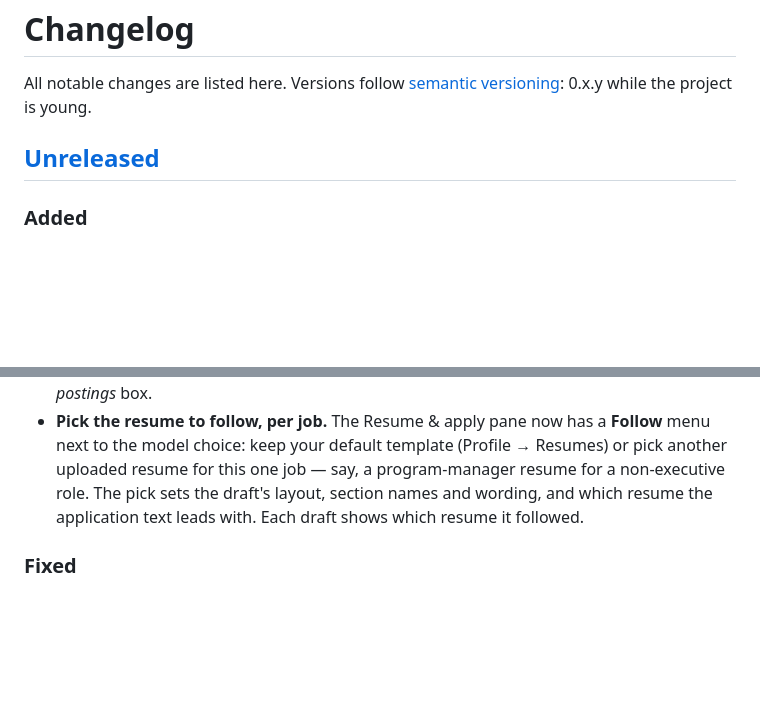
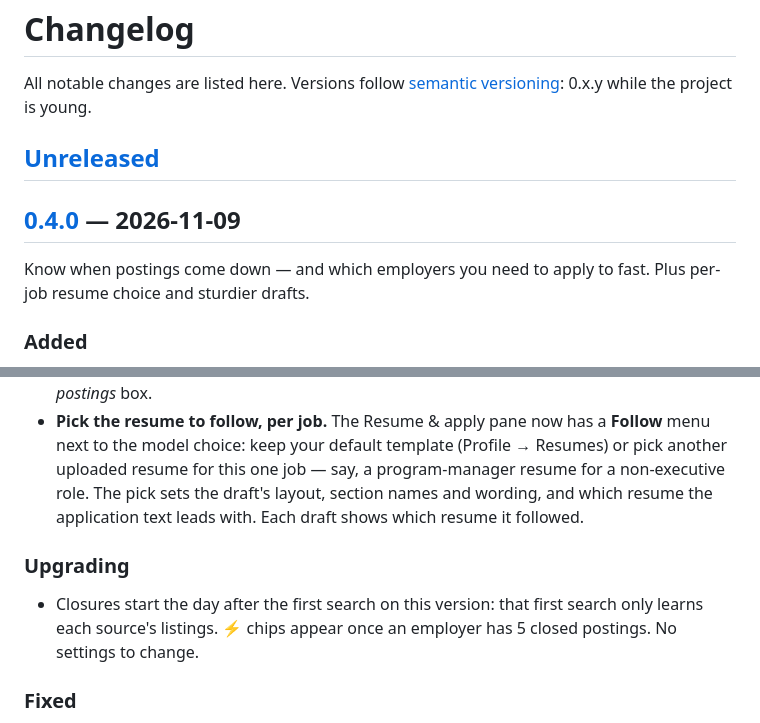
Before and after one commit to kghaynes/noble-search, a Markdown page: CHANGELOG.md, 2 parts joined by grey strips. Drawn GitHub-style; blank space fills up the shorter version.

```diff
--- a/CHANGELOG.md
+++ b/CHANGELOG.md
@@ -4,10 +4,16 @@ All notable changes are listed here. Versions follow [semantic versioning](https
 
 ## [Unreleased]
 
+## [0.4.0] — 2026-11-09
+Know when postings come down — and which employers you need to apply to fast. Plus per-job resume choice and sturdier drafts.
+
 ### Added
 - **Closed postings and the ⚡ apply-fast signal.** Every search notices postings that were taken down. A job gone from the employer's own hiring system (Workday, Greenhouse, Lever, Ashby, SmartRecruiters, BambooHR, Eightfold, sitemaps) or from USAJOBS is marked closed right away. Watchlist jobs also get a posting-link check. **Posting closed?** on any card covers LinkedIn, Indeed and anything else the app can't check, and **↺ Reopen** undoes it. Closed jobs stay in their tab, dimmed, at the bottom, labeled with how long they were up and how early they closed. A starred or applied job that closes says *likely filled — follow up or move on* and is listed in the morning email under **Closed since the last search**. After 5 closures, employers whose postings usually come down within 10 days get **⚡ Usually closes in ~N days** on new jobs, on the card and on morning-email top picks. Safety rules keep failed or partial reads, first reads, settings changes, title-rule changes and older jobs from closing anything by mistake, and a closed job that reappears on its employer's site reopens as a repost. A small closure record outlives the 30-day cleanup. New **Closed postings** box on the Search page. See [docs/closed-postings.md](docs/closed-postings.md).
 - **Why a watchlist job is "Not for me".** Moving a starred or applied job to *Not for me* asks why: certifications, specific skills, salary, location, other, plus an optional note. It's optional and skippable, and Inbox triage never asks. Totals show in the Search page's *Closed postings* box.
 - **Pick the resume to follow, per job.** The Resume & apply pane now has a **Follow** menu next to the model choice: keep your default template (Profile → Resumes) or pick another uploaded resume for this one job — say, a program-manager resume for a non-executive role. The pick sets the draft's layout, section names and wording, and which resume the application text leads with. Each draft shows which resume it followed.
+
+### Upgrading
+- Closures start the day after the first search on this version: that first search only learns each source's listings. ⚡ chips appear once an employer has 5 closed postings. No settings to change.
 
 ### Fixed
 - **Drafts failing with "invalid JSON" when the reply was cut off.** A long resume could run past the reply limit (some models also use part of it to think first), and the half-finished reply looked like broken JSON. Drafts now get twice the room (16,000 tokens), a cut-off reply is detected and asked for again with 32,000, and the error says plainly when a reply was too long. Fit rating gets more room the same way.
```
Also changed, not shown: other parts of CHANGELOG.md (+2 -1 lines).
